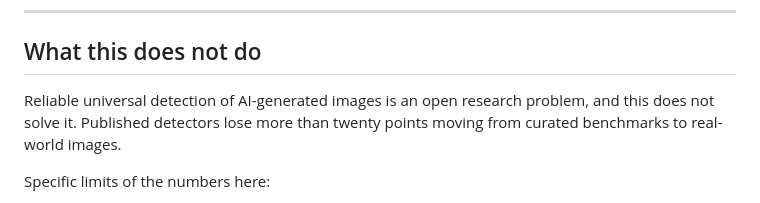
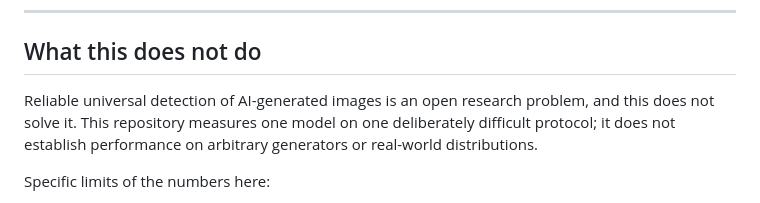
Before and after one commit to AkshayReddyGujjula/UnDiffused-AI, a Markdown page: README.md, the part around one of its changes. Drawn GitHub-style.

Commit message:
Remove the last Unicode minus and narrow the limits claim
Use an ASCII minus in the shortcut-gap table so the repository contains no Unicode dash or minus characters. Replace an uncited broad claim about published detectors with the narrower statement this repository can support directly: its evaluation covers one model and does not establish arbitrary-generator or real-world performance.

```diff
--- a/README.md
+++ b/README.md
@@ -292,8 +292,9 @@ back out.
 ## What this does not do
 
 Reliable universal detection of AI-generated images is an open research problem,
-and this does not solve it. Published detectors lose more than twenty points
-moving from curated benchmarks to real-world images.
+and this does not solve it. This repository measures one model on one deliberately
+difficult protocol; it does not establish performance on arbitrary generators or
+real-world distributions.
 
 Specific limits of the numbers here:
 
```
Also changed, not shown: other parts of README.md (+1 -1 lines).
